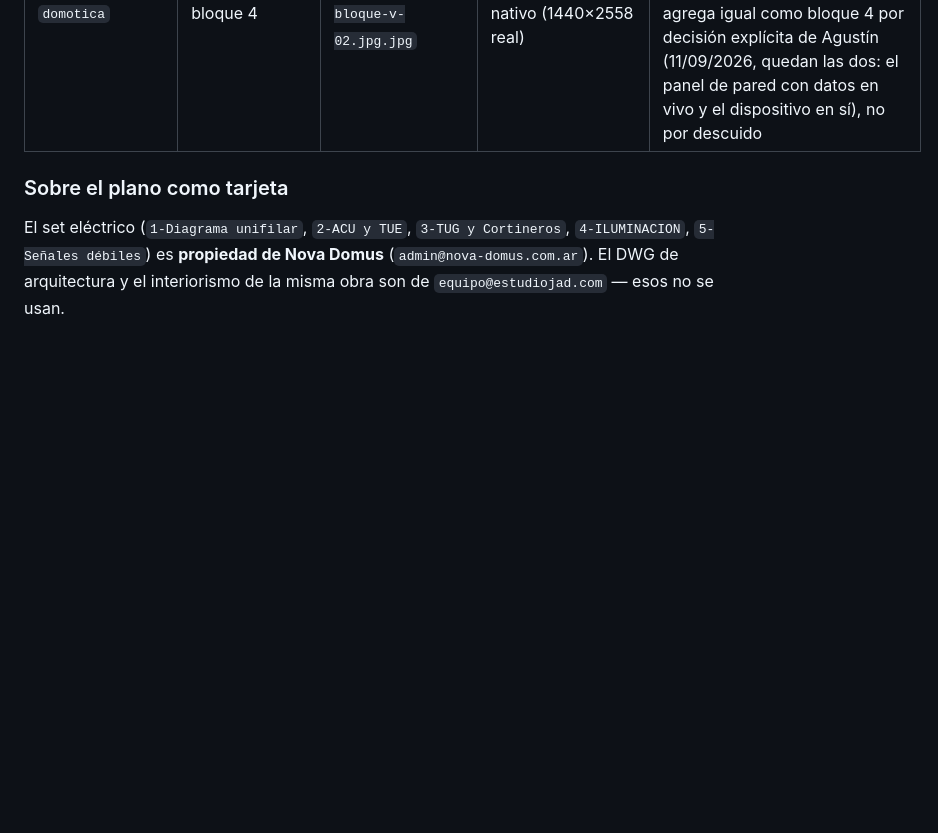
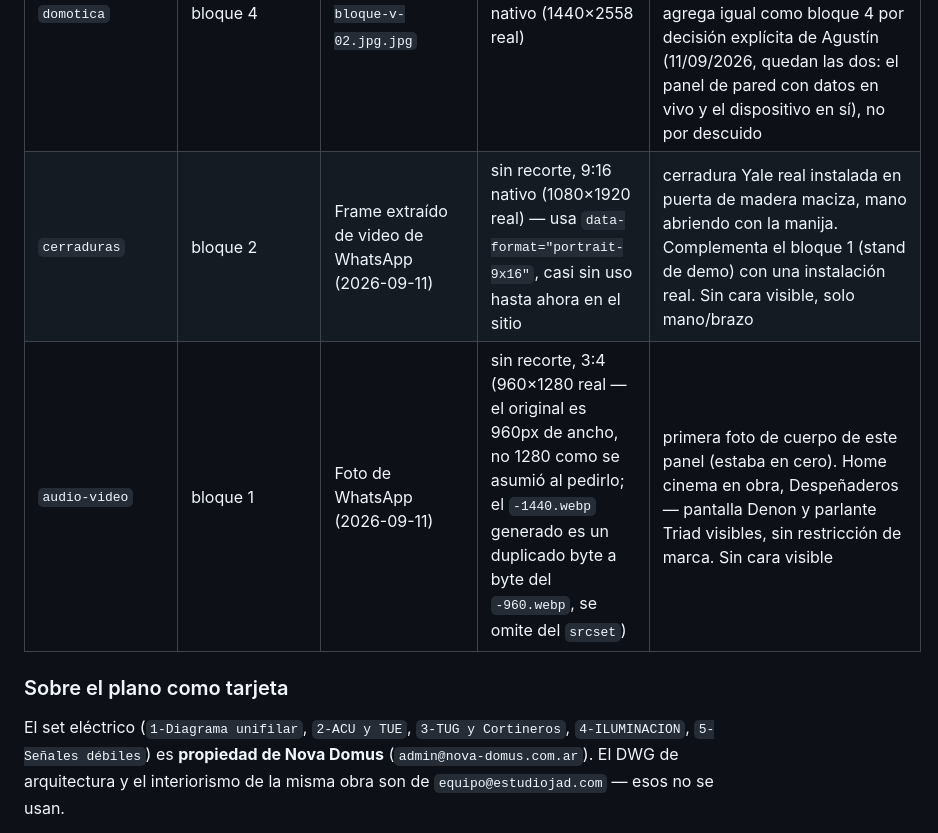
Before and after one commit to Novadomus-cba/novadomus-web, a Markdown page: scripts/DECISIONES.md, the part around the change. Drawn GitHub-style; blank space fills up the shorter version.

Commit message:
docs(decisiones): registrar bloque 2 de Cerraduras y bloque 1 de Audio & Video
Ambas de material nuevo de WhatsApp, ya elegido y aprobado (sin lamina). El
alto real de audio-video-bloque-1 es 960px de ancho, no 1280 como se asumio
al pedirlo -- mismo patron de nombre-por-ancho-objetivo ya documentado.

Co-Authored-By: Claude Sonnet 5 <noreply@anthropic.com>
Claude-Session: https://claude.ai/code/session_01Di9jFvXijxjy8fv1dkxL65

```diff
--- a/scripts/DECISIONES.md
+++ b/scripts/DECISIONES.md
@@ -85,6 +85,8 @@ texto para lector de pantalla.
 | `redes` | bloque 3 | `nd-srv-redes-ancha-h-01.jpg.jpg` | sin recorte, 16:9 (1440×810 real) | rack de pared más chico, con monitor de cámaras a la vista — mismo criterio de cableado que bloque 1 y 2 |
 | `domotica` | bloque 3 | `nd-srv-domotica-ancha-h-01.jpg.jpg` | sin recorte, 16:9 (1440×811 real) | fachada iluminada al atardecer. **Numerada bloque 3, no bloque 2** — ese slot ya lo ocupaba el panel de pared de climatización (ver fila de arriba), el kickoff que la pidió no sabía que ya estaba tomado |
 | `domotica` | bloque 4 | `nd-srv-clima-bloque-v-02.jpg.jpg` | sin recorte, 3:4 nativo (1440×2558 real) | Sensibo instalado sobre pared. **Es el mismo tipo de foto (Sensibo sobre pared blanca) que el bloque 2 ya había reemplazado a propósito** — se agrega igual como bloque 4 por decisión explícita de Agustín (11/09/2026, quedan las dos: el panel de pared con datos en vivo y el dispositivo en sí), no por descuido |
+| `cerraduras` | bloque 2 | Frame extraído de video de WhatsApp (2026-09-11) | sin recorte, 9:16 nativo (1080×1920 real) — usa `data-format="portrait-9x16"`, casi sin uso hasta ahora en el sitio | cerradura Yale real instalada en puerta de madera maciza, mano abriendo con la manija. Complementa el bloque 1 (stand de demo) con una instalación real. Sin cara visible, solo mano/brazo |
+| `audio-video` | bloque 1 | Foto de WhatsApp (2026-09-11) | sin recorte, 3:4 (960×1280 real — el original es 960px de ancho, no 1280 como se asumió al pedirlo; el `-1440.webp` generado es un duplicado byte a byte del `-960.webp`, se omite del `srcset`) | primera foto de cuerpo de este panel (estaba en cero). Home cinema en obra, Despeñaderos — pantalla Denon y parlante Triad visibles, sin restricción de marca. Sin cara visible |
 
 ### Sobre el plano como tarjeta
 
```
